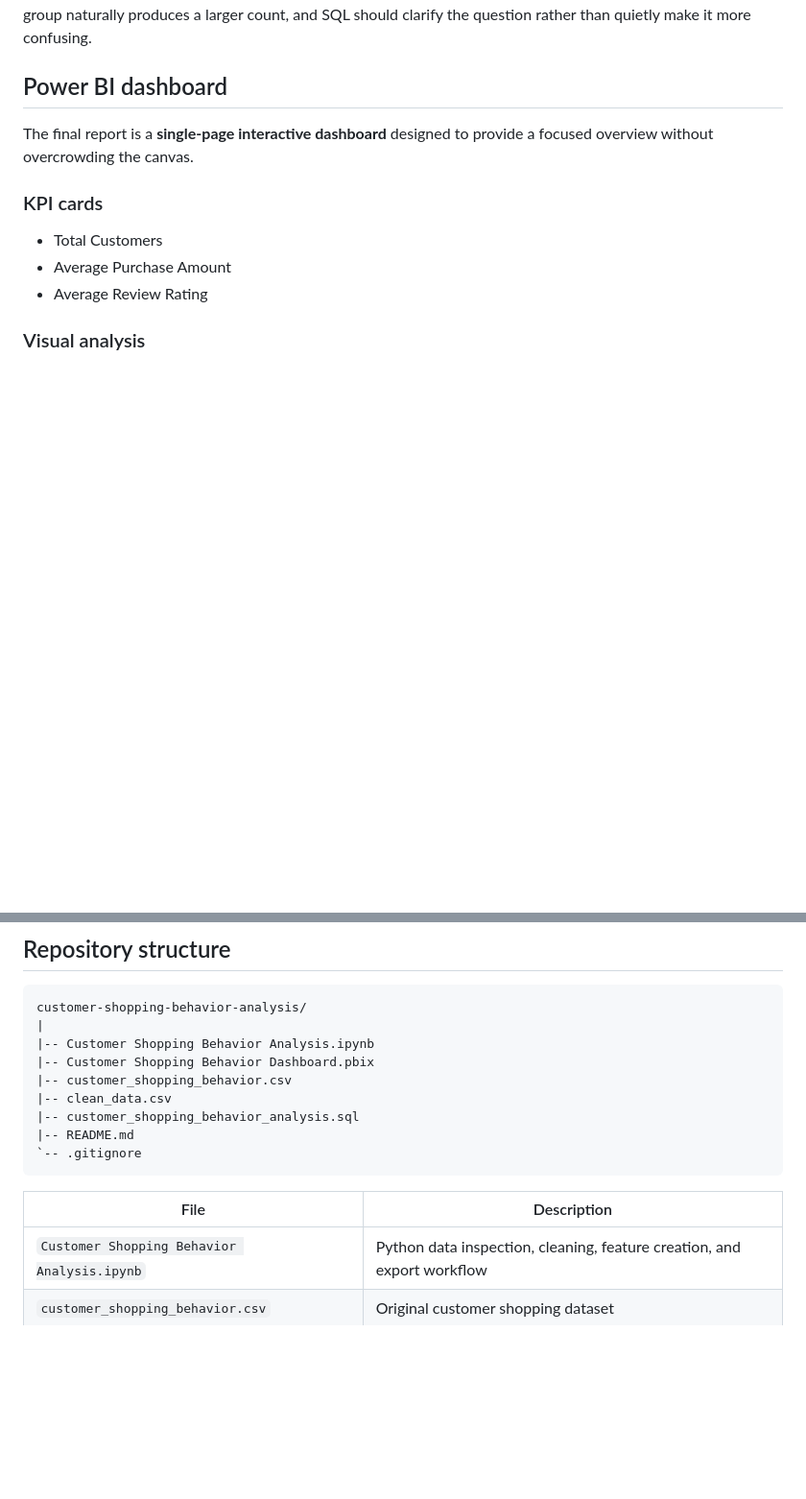
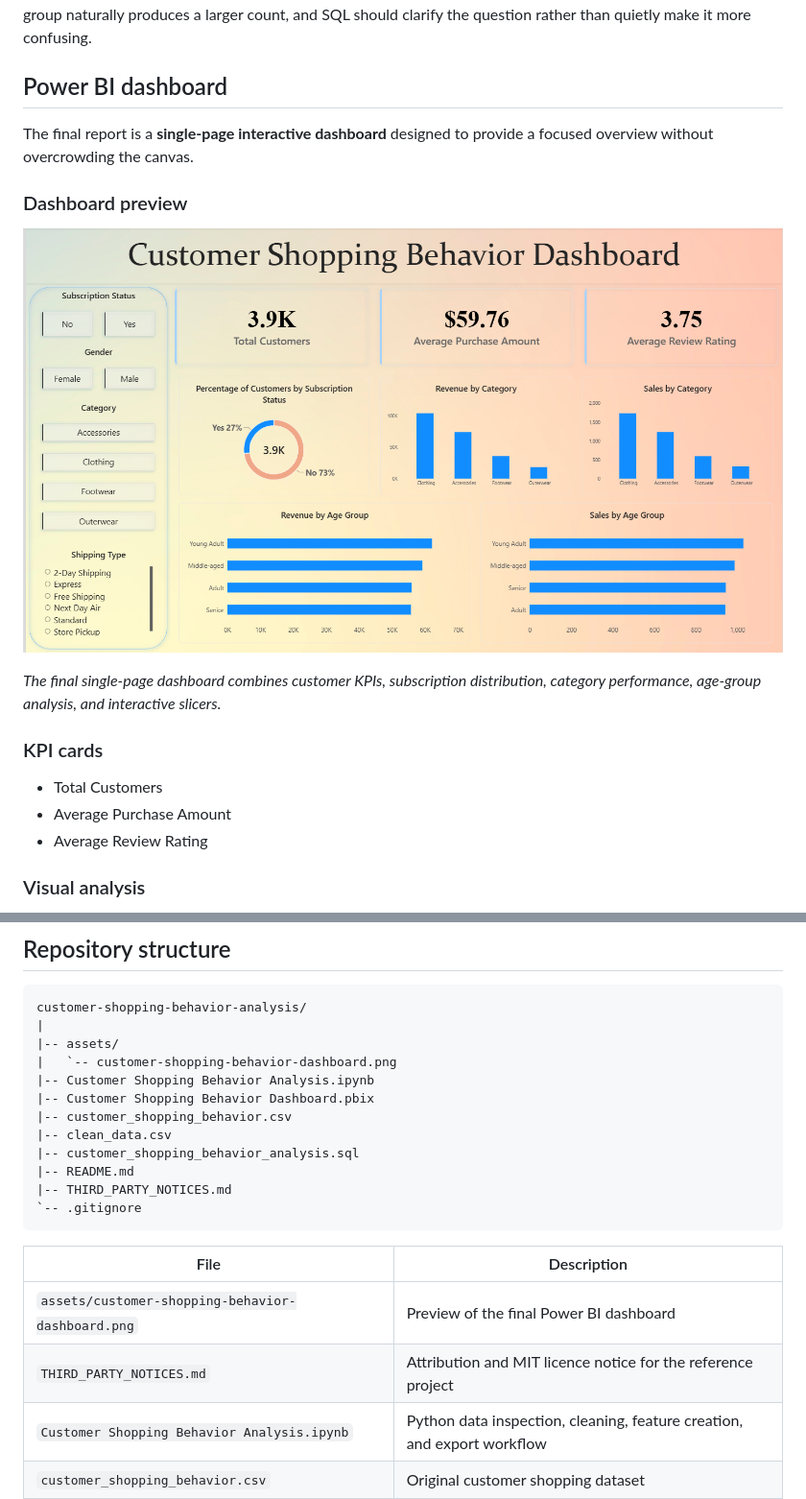
Before and after one commit to asfak-ahemad/customer-shopping-behavior-analysis, a Markdown page: README.md, 2 parts joined by grey strips. Shown at 96% size. Rendered like a GitHub page; pictures changed too: assets/customer-shopping-behavior-dashboard.png (added); blank space fills up the shorter version.

Commit message:
Add Power BI dashboard preview to README

````diff
--- a/README.md
+++ b/README.md
@@ -88,6 +88,12 @@ For the repeat-buyer question, subscription **rates** are compared instead of re
 
 The final report is a **single-page interactive dashboard** designed to provide a focused overview without overcrowding the canvas.
 
+### Dashboard preview
+
+![Customer Shopping Behavior Dashboard](assets/customer-shopping-behavior-dashboard.png)
+
+*The final single-page dashboard combines customer KPIs, subscription distribution, category performance, age-group analysis, and interactive slicers.*
+
 ### KPI cards
 
 - Total Customers
@@ -127,17 +133,22 @@ These findings describe the supplied dataset. They are useful for analysis pract
 ```text
 customer-shopping-behavior-analysis/
 |
+|-- assets/
+|   `-- customer-shopping-behavior-dashboard.png
 |-- Customer Shopping Behavior Analysis.ipynb
 |-- Customer Shopping Behavior Dashboard.pbix
 |-- customer_shopping_behavior.csv
 |-- clean_data.csv
 |-- customer_shopping_behavior_analysis.sql
 |-- README.md
+|-- THIRD_PARTY_NOTICES.md
 `-- .gitignore
 ```
 
 | File | Description |
 | --- | --- |
+| `assets/customer-shopping-behavior-dashboard.png` | Preview of the final Power BI dashboard |
+| `THIRD_PARTY_NOTICES.md` | Attribution and MIT licence notice for the reference project |
 | `Customer Shopping Behavior Analysis.ipynb` | Python data inspection, cleaning, feature creation, and export workflow |
 | `customer_shopping_behavior.csv` | Original customer shopping dataset |
 | `clean_data.csv` | Cleaned dataset used for SQL analysis and Power BI |
````
